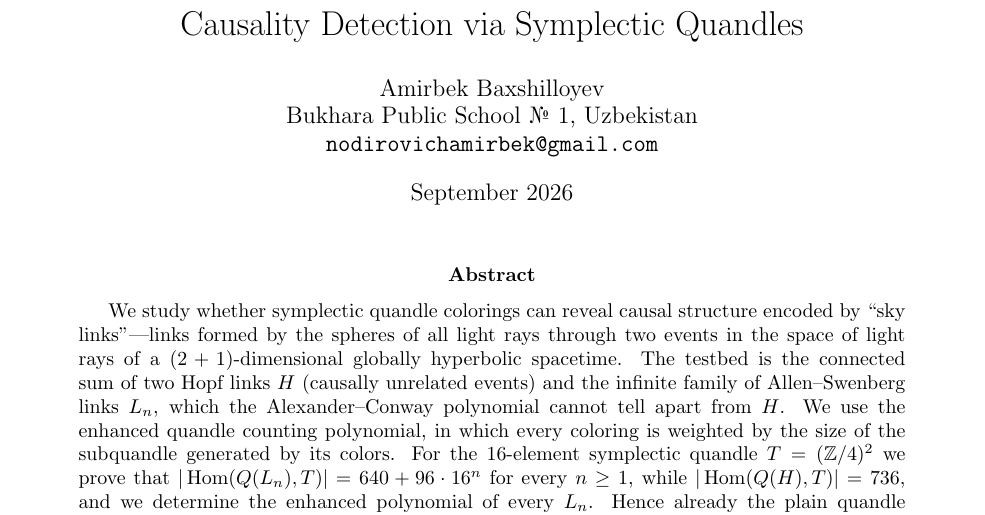
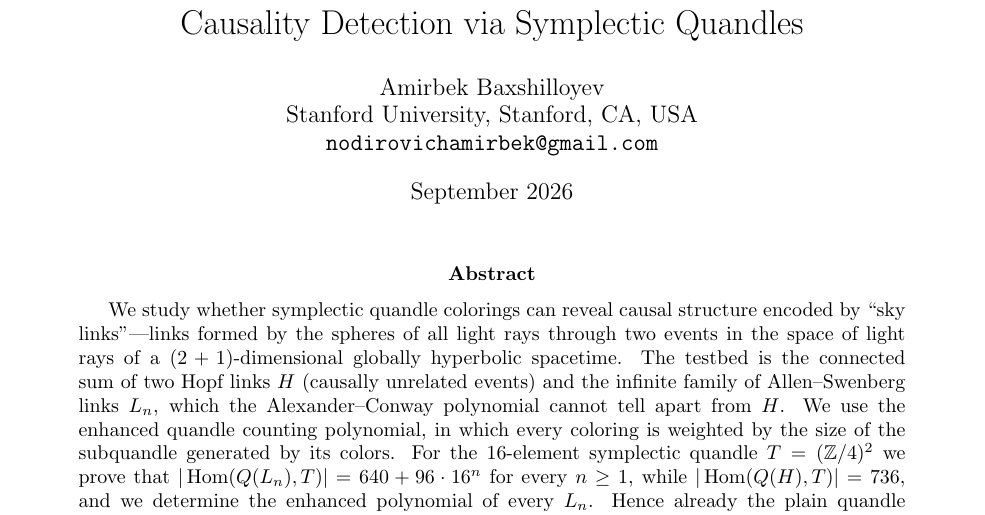
Before and after one commit to amirbekbakhshilloev/syplectic-quandle-amirbek-updated, a LaTeX paper (paper/main.tex): part of page 1 of 19, cut so that both start at the same text. Compiled offline with pdfLaTeX.

Commit message:
Update affiliation

```diff
--- a/paper/main.tex
+++ b/paper/main.tex
@@ -36,7 +36,7 @@
 
 \title{Causality Detection via Symplectic Quandles}
 \author{Amirbek Baxshilloyev\\
-Bukhara Public School \textnumero~1, Uzbekistan\\
+Stanford University, Stanford, CA, USA\\
 \texttt{nodirovichamirbek@gmail.com}}
 \date{September 2026}
 
```
Also changed, not shown: paper/main.pdf.
